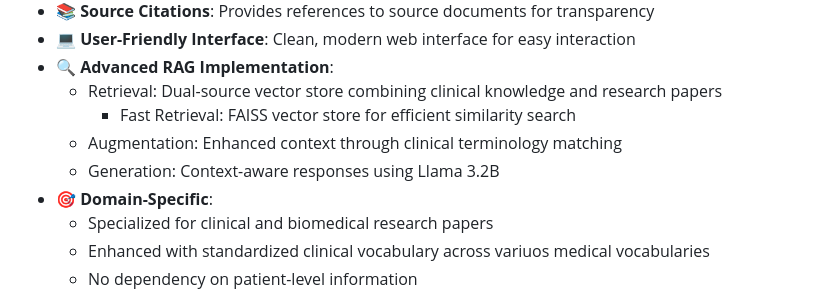
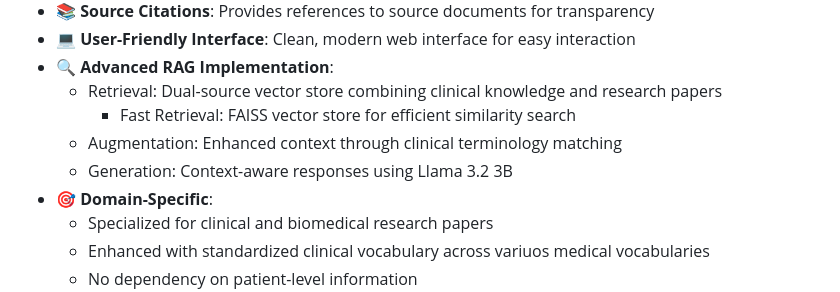
Before and after one commit to CathyLiu21/Clinical_chatbot, a Markdown page: README.md, the part around the change. Drawn GitHub-style.

```diff
--- a/README.md
+++ b/README.md
@@ -15,7 +15,7 @@ A specialized chatbot for querying and analyzing clinical research papers using
   - Retrieval: Dual-source vector store combining clinical knowledge and research papers
      - Fast Retrieval: FAISS vector store for efficient similarity search
   - Augmentation: Enhanced context through clinical terminology matching
-  - Generation: Context-aware responses using Llama 3.2B
+  - Generation: Context-aware responses using Llama 3.2 3B
 - 🎯 **Domain-Specific**:
   - Specialized for clinical and biomedical research papers
   - Enhanced with standardized clinical vocabulary across variuos medical vocabularies
```
